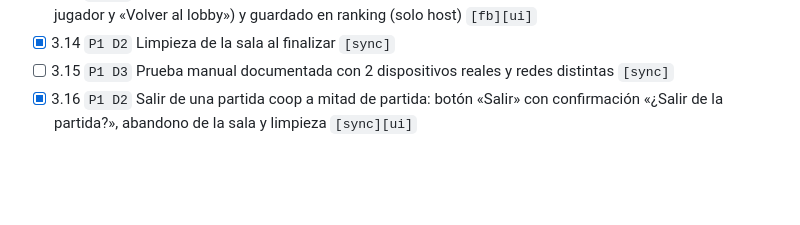
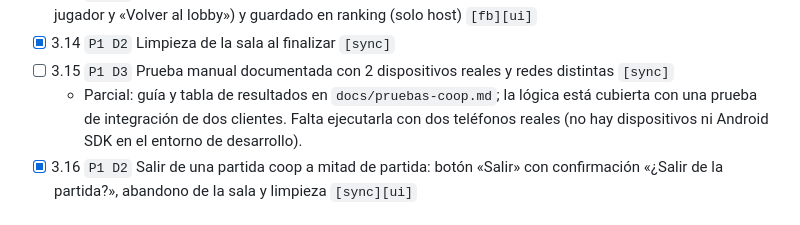
Before and after one commit to abyiis/spaceInvaders, a Markdown page: TASKS.md, the part around the change. Drawn GitHub-style; blank space fills up the shorter version.

```diff
--- a/TASKS.md
+++ b/TASKS.md
@@ -91,6 +91,7 @@ Spec: `.spec/ui_screens.md`. Pueden hacerse en paralelo a las Fases 2 y 3 porque
 - [x] 3.13 `P1 D2` Resultados de partida coop (reutiliza la pantalla de Resultados de 2B.8 con desglose por jugador y «Volver al lobby») y guardado en ranking (solo host) `[fb][ui]`
 - [x] 3.14 `P1 D2` Limpieza de la sala al finalizar `[sync]`
 - [ ] 3.15 `P1 D3` Prueba manual documentada con 2 dispositivos reales y redes distintas `[sync]`
+  - Parcial: guía y tabla de resultados en `docs/pruebas-coop.md`; la lógica está cubierta con una prueba de integración de dos clientes. Falta ejecutarla con dos teléfonos reales (no hay dispositivos ni Android SDK en el entorno de desarrollo).
 - [x] 3.16 `P1 D2` Salir de una partida coop a mitad de partida: botón «Salir» con confirmación «¿Salir de la partida?», abandono de la sala y limpieza `[sync][ui]`
 
 ## Fase 4 — Pulido & Entrega universitaria (≈ 1 semana)
```
Also changed, not shown: docs/pruebas-coop.md (added, +55 -0 lines).
